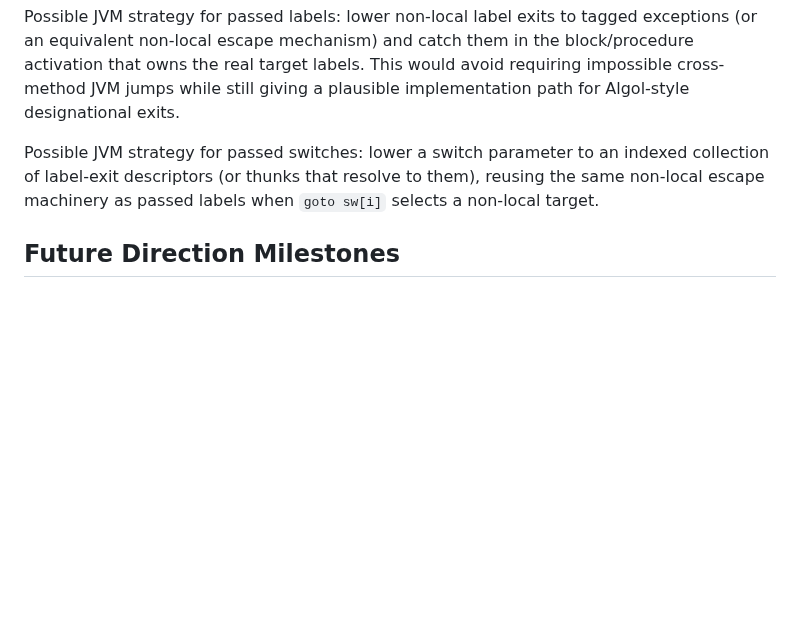
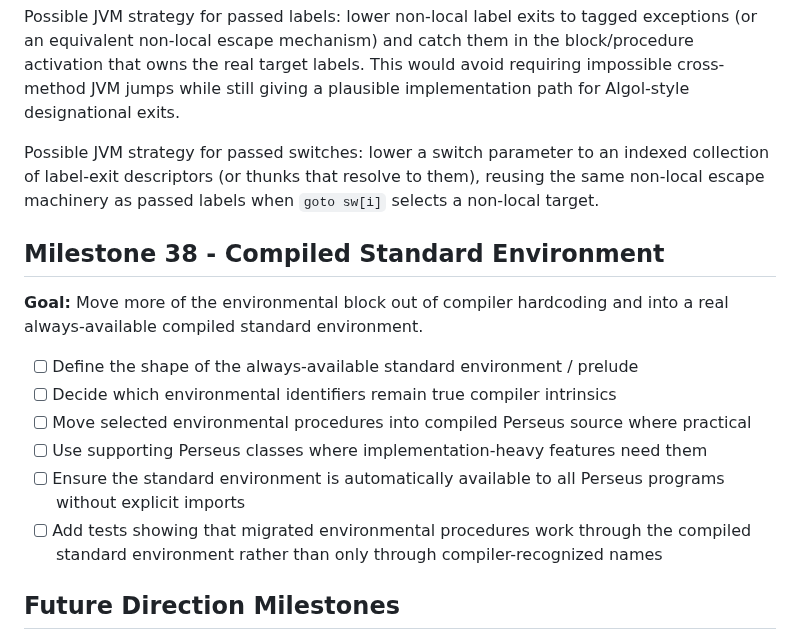
Before and after one commit to gnbonney/Perseus, a Markdown page: docs/Post-MVP Roadmap.md, the part around the change. Rendered like a GitHub page; blank space fills up the shorter version.

```diff
--- a/docs/Post-MVP Roadmap.md
+++ b/docs/Post-MVP Roadmap.md
@@ -76,6 +76,17 @@ Possible JVM strategy for passed labels: lower non-local label exits to tagged e
 
 Possible JVM strategy for passed switches: lower a switch parameter to an indexed collection of label-exit descriptors (or thunks that resolve to them), reusing the same non-local escape machinery as passed labels when `goto sw[i]` selects a non-local target.
 
+## Milestone 38 - Compiled Standard Environment
+
+**Goal:** Move more of the environmental block out of compiler hardcoding and into a real always-available compiled standard environment.
+
+- [ ] Define the shape of the always-available standard environment / prelude
+- [ ] Decide which environmental identifiers remain true compiler intrinsics
+- [ ] Move selected environmental procedures into compiled Perseus source where practical
+- [ ] Use supporting Perseus classes where implementation-heavy features need them
+- [ ] Ensure the standard environment is automatically available to all Perseus programs without explicit imports
+- [ ] Add tests showing that migrated environmental procedures work through the compiled standard environment rather than only through compiler-recognized names
+
 ## Future Direction Milestones
 
 These milestones are not just deferred implementation cleanup. They represent larger possible directions for Perseus after the MVP and the most important follow-on work are in place.
```
Also changed, not shown: docs/Environmental-Block.md (+23 -0 lines).
